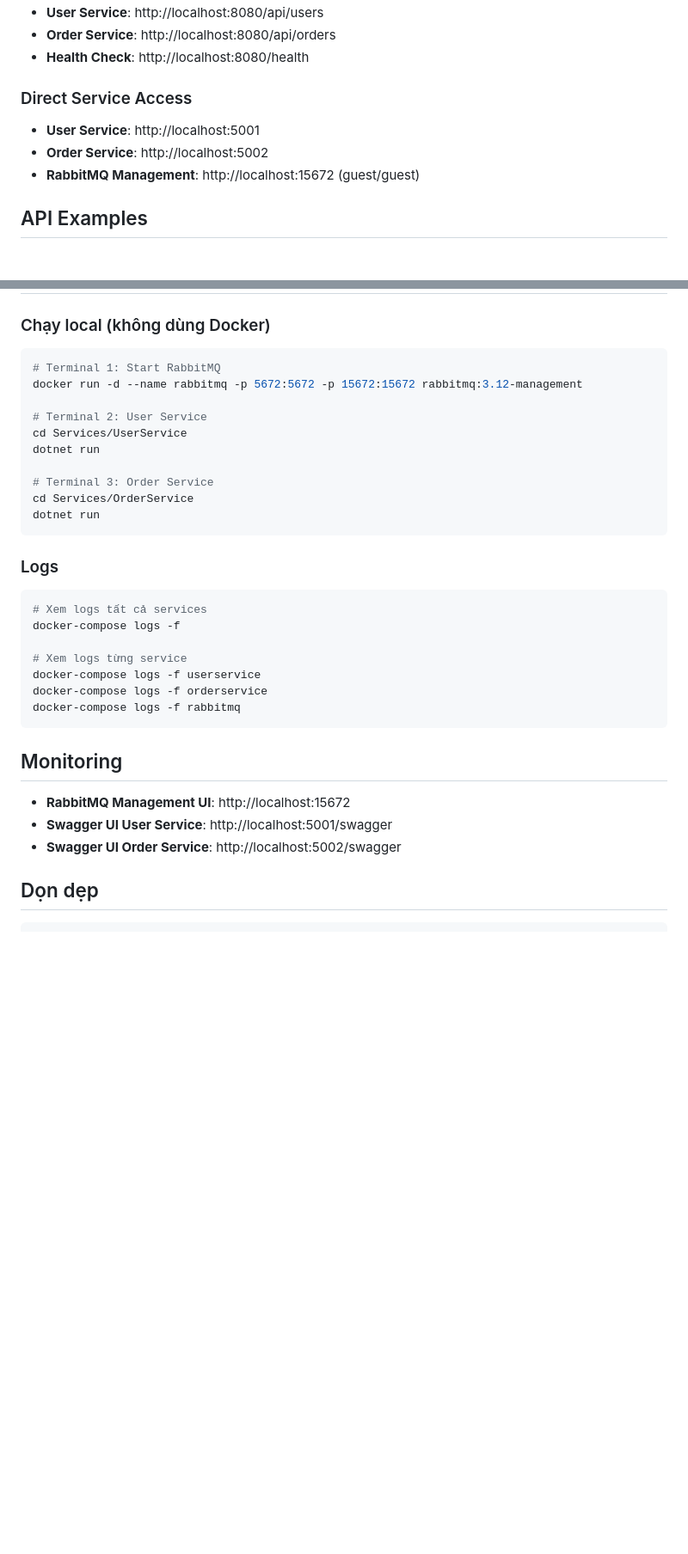
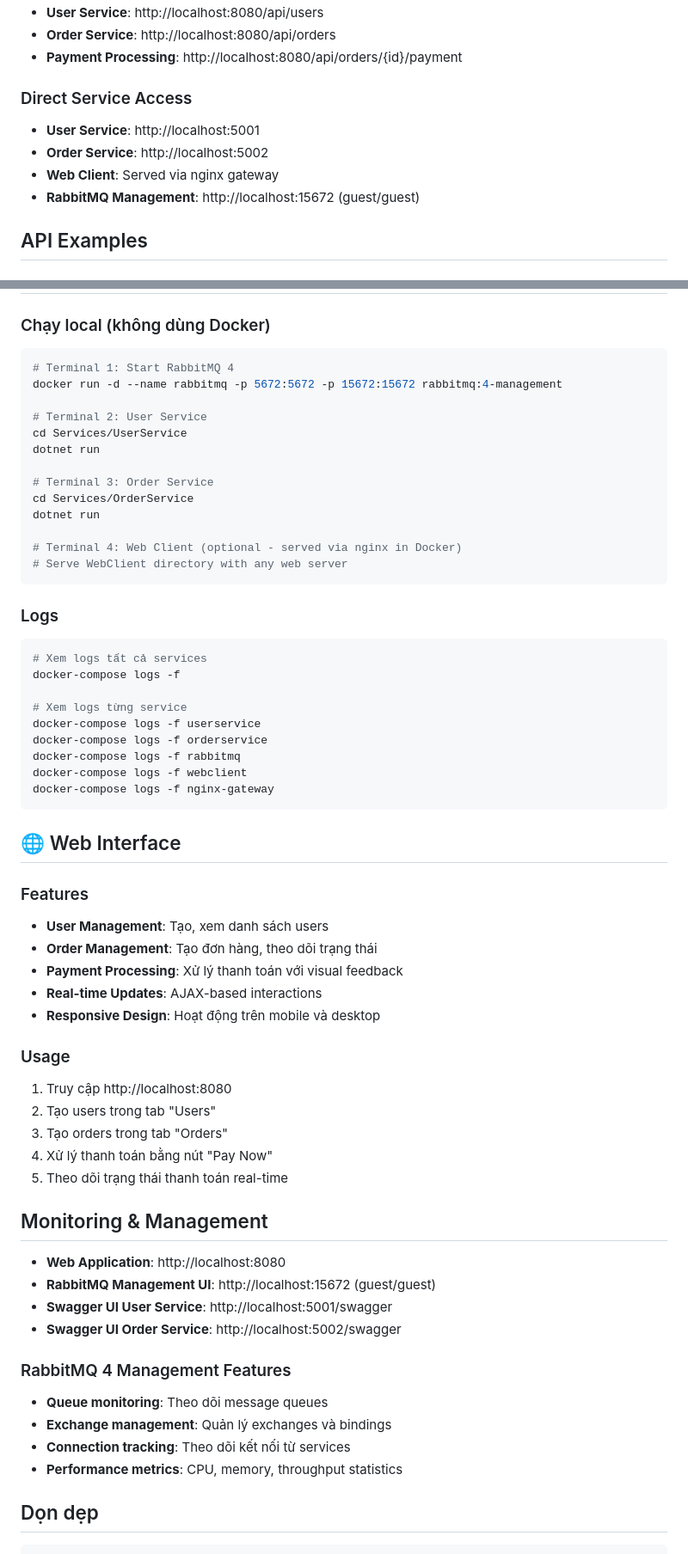
Before and after one commit to quanghai2k4/dotnet-microservice, a Markdown page: README.md, 2 parts joined by grey strips. Shown at 86% size. Drawn GitHub-style; blank space fills up the shorter version.

````diff
--- a/README.md
+++ b/README.md
@@ -52,10 +74,11 @@ docker-compose up --build rabbitmq
 - **User Service**: http://localhost:8080/api/users
 - **Order Service**: http://localhost:8080/api/orders
-- **Health Check**: http://localhost:8080/health
+- **Payment Processing**: http://localhost:8080/api/orders/{id}/payment
 
 ### Direct Service Access
 - **User Service**: http://localhost:5001
 - **Order Service**: http://localhost:5002
+- **Web Client**: Served via nginx gateway
 - **RabbitMQ Management**: http://localhost:15672 (guest/guest)
 
 ## API Examples
@@ -103,8 +161,8 @@ curl http://localhost:8080/api/orders/user/1
 
 ### Chạy local (không dùng Docker)
 ```bash
-# Terminal 1: Start RabbitMQ
-docker run -d --name rabbitmq -p 5672:5672 -p 15672:15672 rabbitmq:3.12-management
+# Terminal 1: Start RabbitMQ 4
+docker run -d --name rabbitmq -p 5672:5672 -p 15672:15672 rabbitmq:4-management
 
 # Terminal 2: User Service
 cd Services/UserService
@@ -113,6 +171,9 @@ dotnet run
 # Terminal 3: Order Service
 cd Services/OrderService
 dotnet run
+
+# Terminal 4: Web Client (optional - served via nginx in Docker)
+# Serve WebClient directory with any web server
 ```
 
 ### Logs
@@ -124,13 +185,38 @@ docker-compose logs -f
 docker-compose logs -f userservice
 docker-compose logs -f orderservice
 docker-compose logs -f rabbitmq
+docker-compose logs -f webclient
+docker-compose logs -f nginx-gateway
 ```
 
-## Monitoring
+## 🌐 Web Interface
 
-- **RabbitMQ Management UI**: http://localhost:15672
+### Features
+- **User Management**: Tạo, xem danh sách users
+- **Order Management**: Tạo đơn hàng, theo dõi trạng thái
+- **Payment Processing**: Xử lý thanh toán với visual feedback
+- **Real-time Updates**: AJAX-based interactions
+- **Responsive Design**: Hoạt động trên mobile và desktop
+
+### Usage
+1. Truy cập http://localhost:8080
+2. Tạo users trong tab "Users"
+3. Tạo orders trong tab "Orders"
+4. Xử lý thanh toán bằng nút "Pay Now"
+5. Theo dõi trạng thái thanh toán real-time
+
+## Monitoring & Management
+
+- **Web Application**: http://localhost:8080
+- **RabbitMQ Management UI**: http://localhost:15672 (guest/guest)
 - **Swagger UI User Service**: http://localhost:5001/swagger
 - **Swagger UI Order Service**: http://localhost:5002/swagger
+
+### RabbitMQ 4 Management Features
+- **Queue monitoring**: Theo dõi message queues
+- **Exchange management**: Quản lý exchanges và bindings
+- **Connection tracking**: Theo dõi kết nối từ services
+- **Performance metrics**: CPU, memory, throughput statistics
 
 ## Dọn dẹp
 
````
Also changed, not shown: other parts of README.md (+63 -6 lines).
